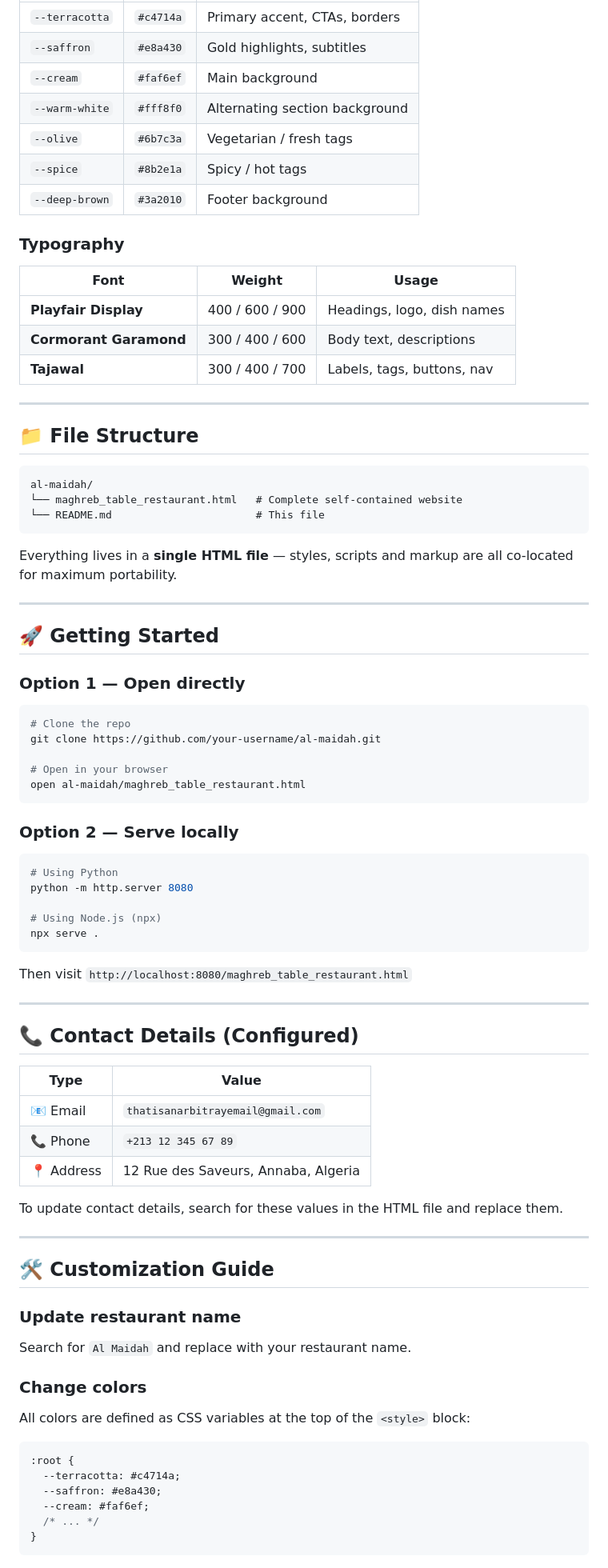
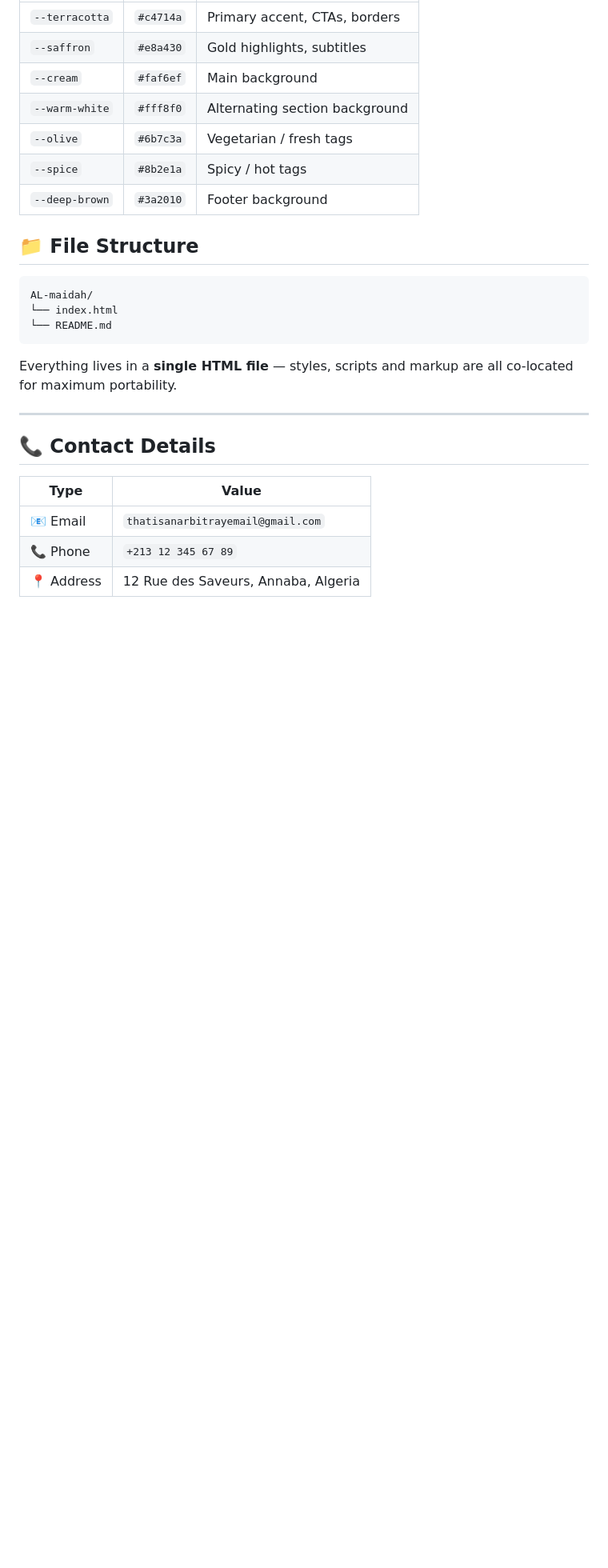
Before and after one commit to Menouarriadh/AL-maidah, a Markdown page: README.md, the part around one of its changes. Shown at 80% size. Drawn GitHub-style; blank space fills up the shorter version.

````diff
--- a/README.md
+++ b/README.md
@@ -68,53 +61,21 @@ Al Maidah Website
 | `--spice` | `#8b2e1a` | Spicy / hot tags |
 | `--deep-brown` | `#3a2010` | Footer background |
 
-### Typography
-
-| Font | Weight | Usage |
-|---|---|---|
-| **Playfair Display** | 400 / 600 / 900 | Headings, logo, dish names |
-| **Cormorant Garamond** | 300 / 400 / 600 | Body text, descriptions |
-| **Tajawal** | 300 / 400 / 700 | Labels, tags, buttons, nav |
-
----
-
 ## 📁 File Structure
 
 ```
-al-maidah/
-└── maghreb_table_restaurant.html   # Complete self-contained website
-└── README.md                       # This file
+AL-maidah/
+└── index.html
+└── README.md
 ```
 
 Everything lives in a **single HTML file** — styles, scripts and markup are all co-located for maximum portability.
 
 ---
 
-## 🚀 Getting Started
 
-### Option 1 — Open directly
-```bash
-# Clone the repo
-git clone https://github.com/your-username/al-maidah.git
 
-# Open in your browser
-open al-maidah/maghreb_table_restaurant.html
-```
-
-### Option 2 — Serve locally
-```bash
-# Using Python
-python -m http.server 8080
-
-# Using Node.js (npx)
-npx serve .
-```
-
-Then visit `http://localhost:8080/maghreb_table_restaurant.html`
-
----
-
-## 📞 Contact Details (Configured)
+## 📞 Contact Details
 
 | Type | Value |
 |---|---|
@@ -122,23 +83,3 @@ Then visit `http://localhost:8080/maghreb_table_restaurant.html`
 | 📞 Phone | `+213 12 345 67 89` |
 | 📍 Address | 12 Rue des Saveurs, Annaba, Algeria |
 
-To update contact details, search for these values in the HTML file and replace them.
-
----
-
-## 🛠️ Customization Guide
-
-### Update restaurant name
-Search for `Al Maidah` and replace with your restaurant name.
-
-### Change colors
-All colors are defined as CSS variables at the top of the `<style>` block:
-```css
-:root {
-  --terracotta: #c4714a;
-  --saffron: #e8a430;
-  --cream: #faf6ef;
-  /* ... */
-}
-```
-
````
Also changed, not shown: other parts of README.md (+2 -58 lines).
